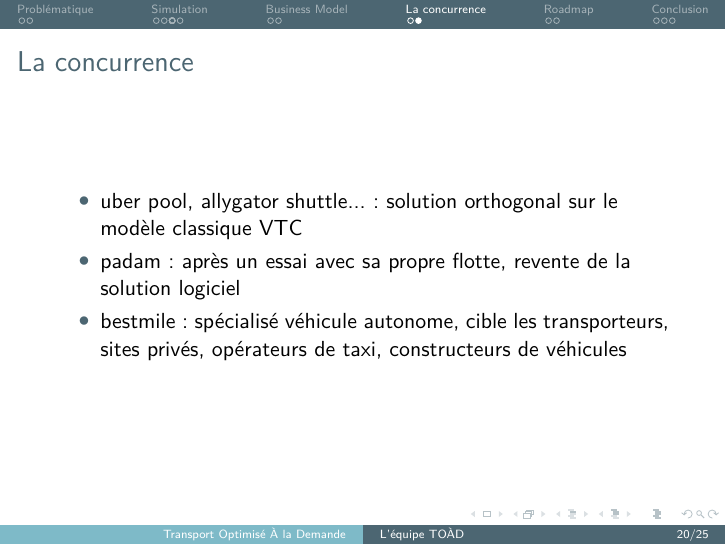
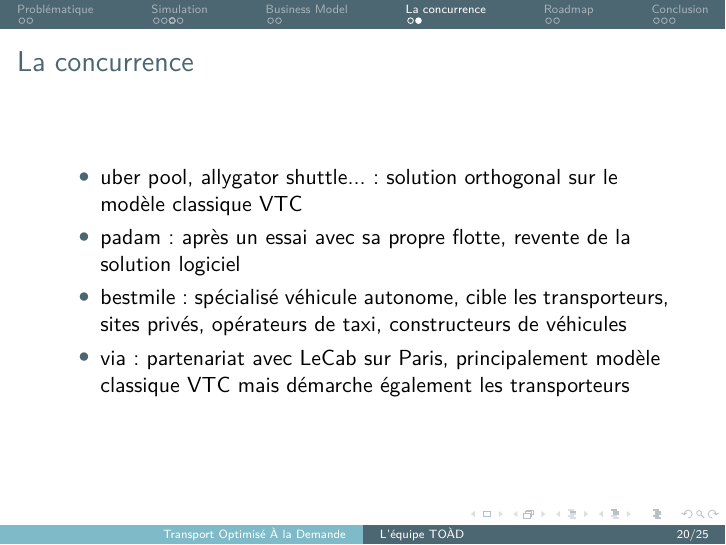
Before and after one commit to TeXitoi/toad2017swat, LaTeX slides (toad2017swat.tex): page 26 of 31. Compiled offline with pdfLaTeX.

Commit message:
ajout de via dans les concurents

```diff
--- a/toad2017swat.tex
+++ b/toad2017swat.tex
@@ -255,6 +255,8 @@
   \item bestmile: spécialisé véhicule autonome, cible les
     transporteurs, sites privés, opérateurs de taxi, constructeurs de
     véhicules
+  \item via: partenariat avec LeCab sur Paris, principalement modèle
+    classique VTC mais démarche également les transporteurs
   \end{itemize}
 \end{frame}
 
```
